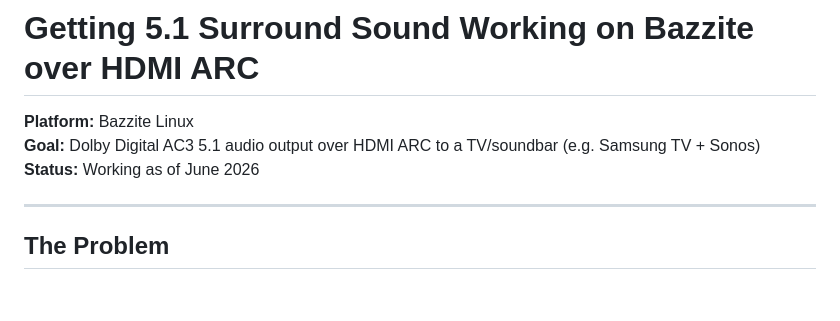
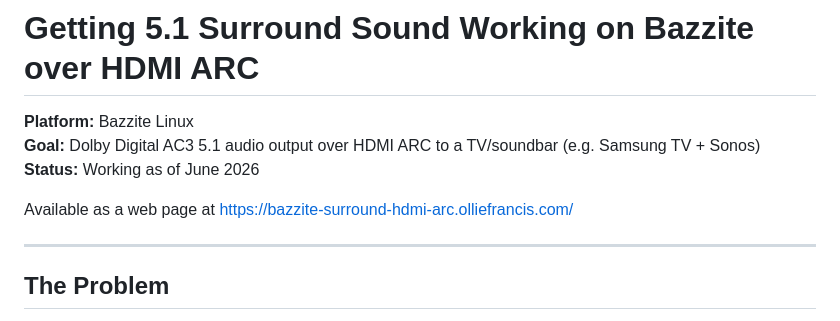
Before and after one commit to olliefrancis/bazzite-surround-hdmi-arc, a Markdown page: README.md, the part around the change. Drawn GitHub-style; blank space fills up the shorter version.

Commit message:
Updated README.md with website

```diff
--- a/README.md
+++ b/README.md
@@ -3,6 +3,8 @@
 **Platform:** Bazzite Linux
 **Goal:** Dolby Digital AC3 5.1 audio output over HDMI ARC to a TV/soundbar (e.g. Samsung TV + Sonos)
 **Status:** Working as of June 2026
+
+Available as a web page at https://bazzite-surround-hdmi-arc.olliefrancis.com/
 
 ---
 
```
